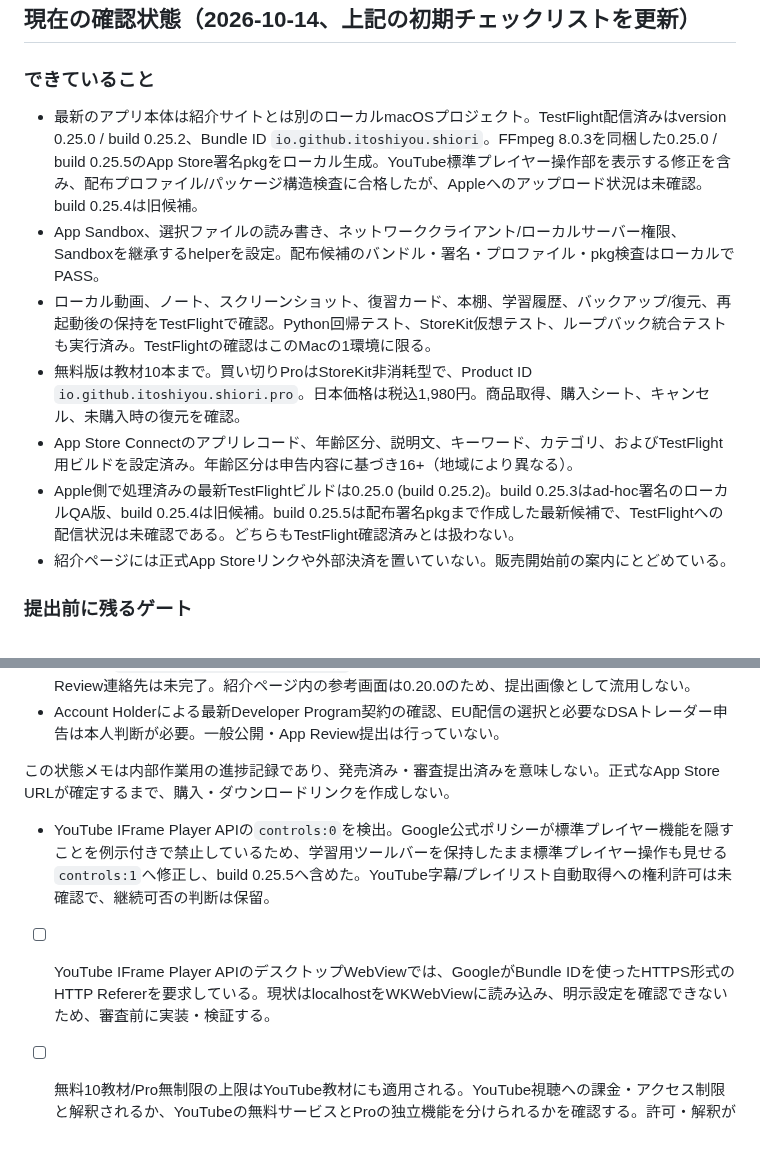
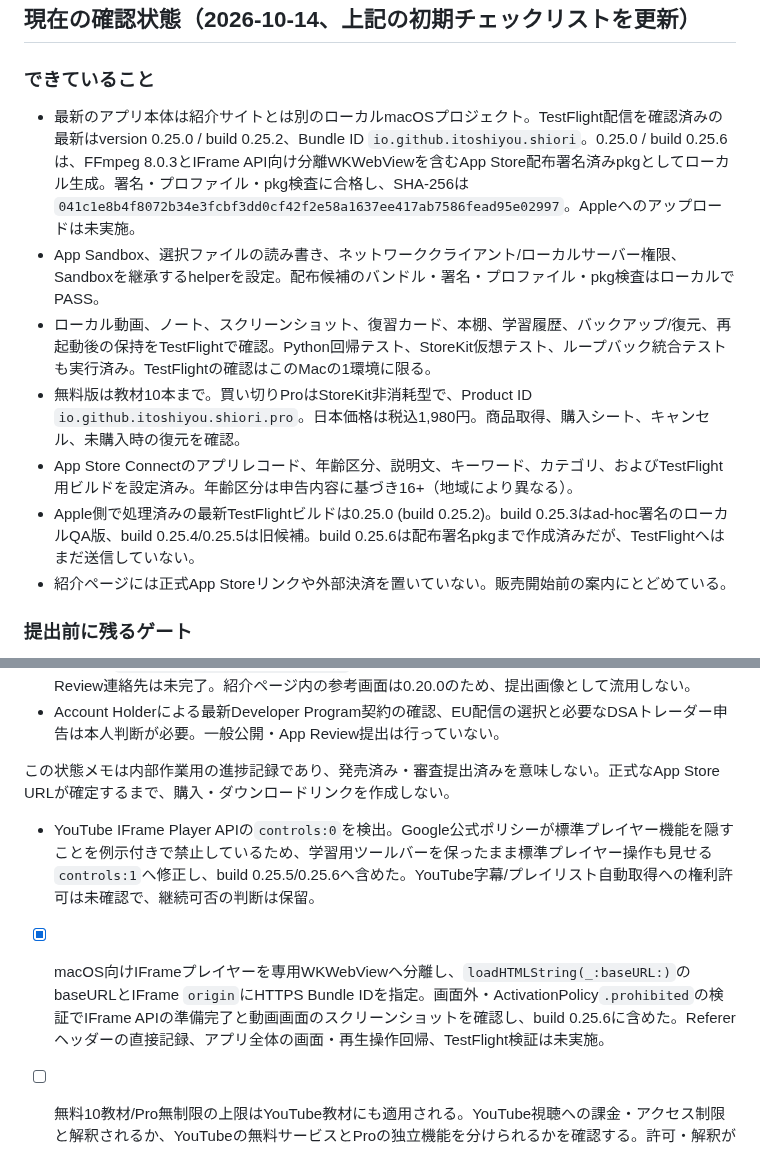
Before and after one commit to ItoShiyou/video-learning-workspace-site, a Markdown page: docs/APP_STORE_RELEASE_2026-10-12.md, 2 parts joined by grey strips. Drawn GitHub-style.

Commit message:
Update App Store candidate status to build 0.25.6

```diff
--- a/docs/APP_STORE_RELEASE_2026-10-12.md
+++ b/docs/APP_STORE_RELEASE_2026-10-12.md
@@ -51,12 +51,12 @@
 ## 現在の確認状態（2026-10-14、上記の初期チェックリストを更新）
 
 ### できていること
-- 最新のアプリ本体は紹介サイトとは別のローカルmacOSプロジェクト。TestFlight配信済みはversion 0.25.0 / build 0.25.2、Bundle ID `io.github.itoshiyou.shiori`。FFmpeg 8.0.3を同梱した0.25.0 / build 0.25.5のApp Store署名pkgをローカル生成。YouTube標準プレイヤー操作部を表示する修正を含み、配布プロファイル/パッケージ構造検査に合格したが、Appleへのアップロード状況は未確認。build 0.25.4は旧候補。
+- 最新のアプリ本体は紹介サイトとは別のローカルmacOSプロジェクト。TestFlight配信を確認済みの最新はversion 0.25.0 / build 0.25.2、Bundle ID `io.github.itoshiyou.shiori`。0.25.0 / build 0.25.6は、FFmpeg 8.0.3とIFrame API向け分離WKWebViewを含むApp Store配布署名済みpkgとしてローカル生成。署名・プロファイル・pkg検査に合格し、SHA-256は`041c1e8b4f8072b34e3fcbf3dd0cf42f2e58a1637ee417ab7586fead95e02997`。Appleへのアップロードは未実施。
 - App Sandbox、選択ファイルの読み書き、ネットワーククライアント/ローカルサーバー権限、Sandboxを継承するhelperを設定。配布候補のバンドル・署名・プロファイル・pkg検査はローカルでPASS。
 - ローカル動画、ノート、スクリーンショット、復習カード、本棚、学習履歴、バックアップ/復元、再起動後の保持をTestFlightで確認。Python回帰テスト、StoreKit仮想テスト、ループバック統合テストも実行済み。TestFlightの確認はこのMacの1環境に限る。
 - 無料版は教材10本まで。買い切りProはStoreKit非消耗型で、Product ID `io.github.itoshiyou.shiori.pro`。日本価格は税込1,980円。商品取得、購入シート、キャンセル、未購入時の復元を確認。
 - App Store Connectのアプリレコード、年齢区分、説明文、キーワード、カテゴリ、およびTestFlight用ビルドを設定済み。年齢区分は申告内容に基づき16+（地域により異なる）。
-- Apple側で処理済みの最新TestFlightビルドは0.25.0 (build 0.25.2)。build 0.25.3はad-hoc署名のローカルQA版、build 0.25.4は旧候補。build 0.25.5は配布署名pkgまで作成した最新候補で、TestFlightへの配信状況は未確認である。どちらもTestFlight確認済みとは扱わない。
+- Apple側で処理済みの最新TestFlightビルドは0.25.0 (build 0.25.2)。build 0.25.3はad-hoc署名のローカルQA版、build 0.25.4/0.25.5は旧候補。build 0.25.6は配布署名pkgまで作成済みだが、TestFlightへはまだ送信していない。
 - 紹介ページには正式App Storeリンクや外部決済を置いていない。販売開始前の案内にとどめている。
 
 ### 提出前に残るゲート
@@ -69,7 +69,7 @@
 この状態メモは内部作業用の進捗記録であり、発売済み・審査提出済みを意味しない。正式なApp Store URLが確定するまで、購入・ダウンロードリンクを作成しない。
 
 
-- YouTube IFrame Player APIの`controls:0`を検出。Google公式ポリシーが標準プレイヤー機能を隠すことを例示付きで禁止しているため、学習用ツールバーを保持したまま標準プレイヤー操作も見せる`controls:1`へ修正し、build 0.25.5へ含めた。YouTube字幕/プレイリスト自動取得への権利許可は未確認で、継続可否の判断は保留。
-- [ ] YouTube IFrame Player APIのデスクトップWebViewでは、GoogleがBundle IDを使ったHTTPS形式のHTTP Refererを要求している。現状はlocalhostをWKWebViewに読み込み、明示設定を確認できないため、審査前に実装・検証する。
+- YouTube IFrame Player APIの`controls:0`を検出。Google公式ポリシーが標準プレイヤー機能を隠すことを例示付きで禁止しているため、学習用ツールバーを保ったまま標準プレイヤー操作も見せる`controls:1`へ修正し、build 0.25.5/0.25.6へ含めた。YouTube字幕/プレイリスト自動取得への権利許可は未確認で、継続可否の判断は保留。
+- [x] macOS向けIFrameプレイヤーを専用WKWebViewへ分離し、`loadHTMLString(_:baseURL:)`のbaseURLとIFrame `origin`にHTTPS Bundle IDを指定。画面外・ActivationPolicy`.prohibited`の検証でIFrame APIの準備完了と動画画面のスクリーンショットを確認し、build 0.25.6に含めた。Refererヘッダーの直接記録、アプリ全体の画面・再生操作回帰、TestFlight検証は未実施。
 - [ ] 無料10教材/Pro無制限の上限はYouTube教材にも適用される。YouTube視聴への課金・アクセス制限と解釈されるか、YouTubeの無料サービスとProの独立機能を分けられるかを確認する。許可・解釈が確定するまで違反とも適合とも記載しない。
 - [ ] YouTube字幕/プレイリスト自動取得の書面許可と、字幕・スクリーンショット等の保存に関する権利根拠を確認する。回答は「権利・許可の確認後に判断する」であり、現行取得方式の継続や移行は未決定。
```
